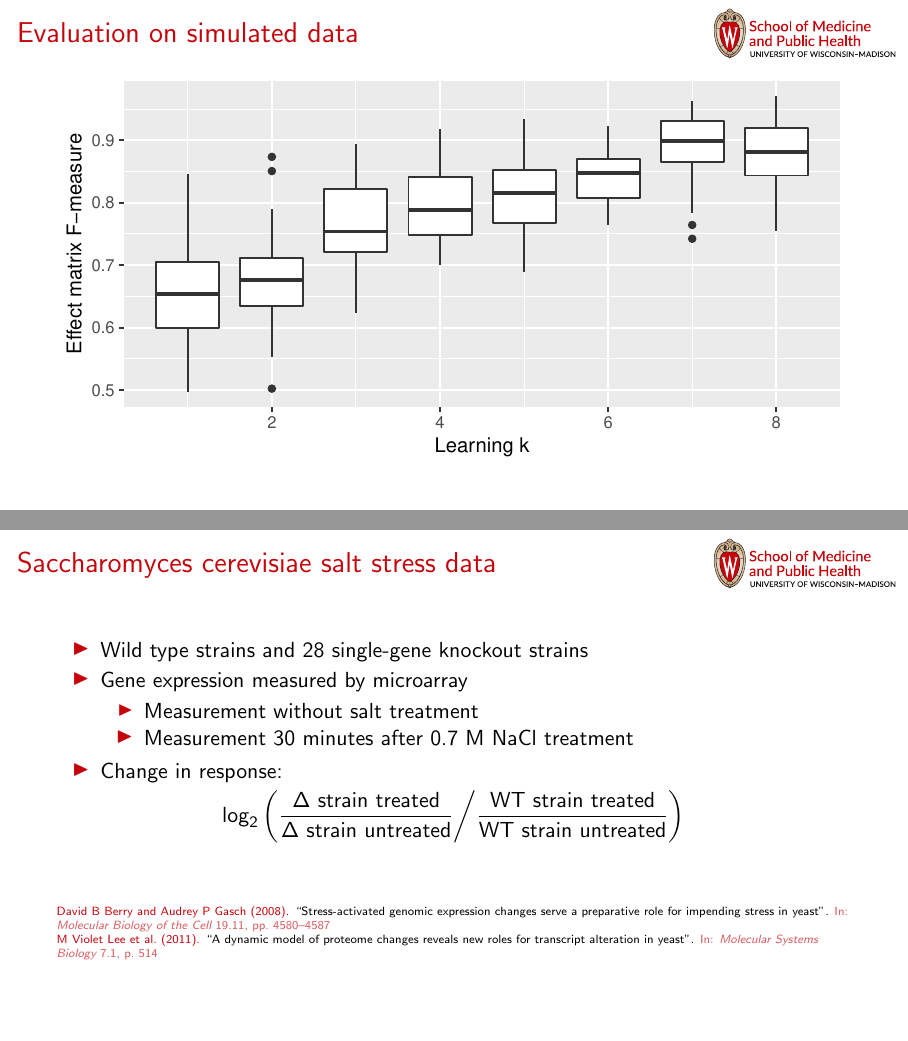
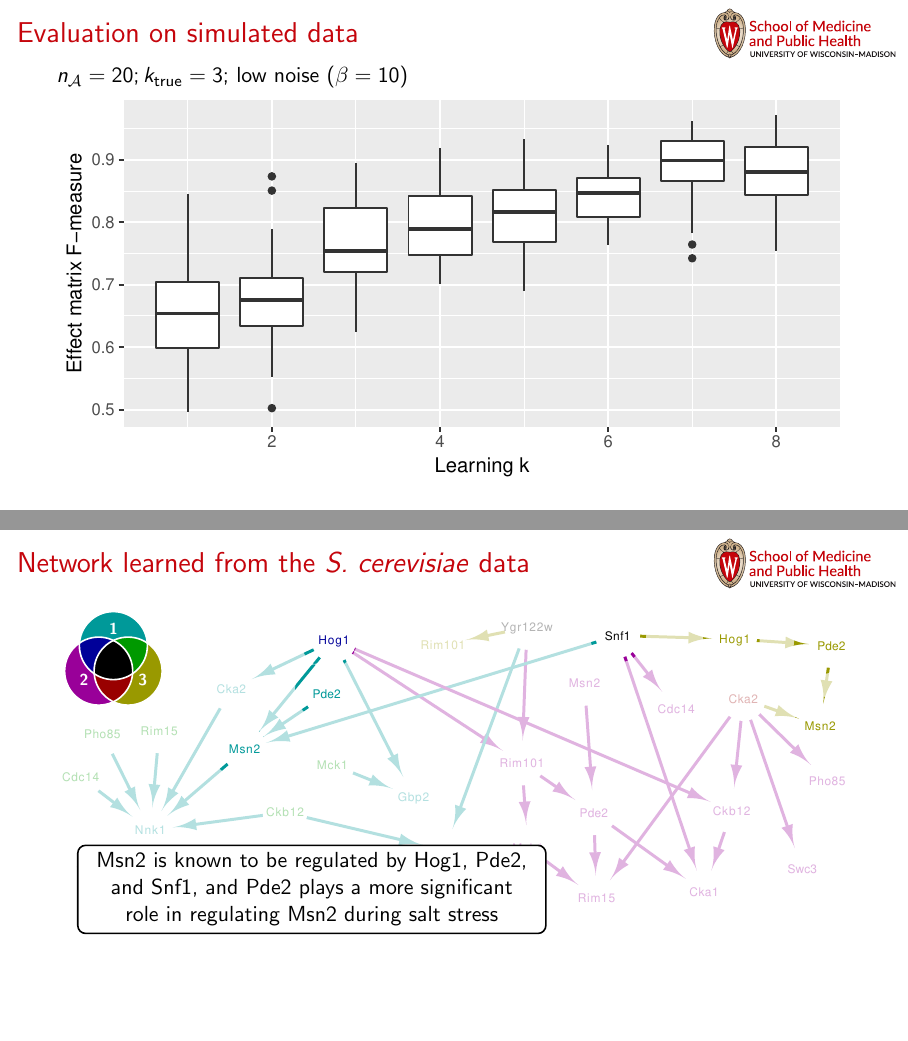
Before and after one commit to sverchkov/recomb-2018-csnem, LaTeX slides (presentation.tex): pages 36 and 37 of 49 before the commit and pages 36 and 41 of 52 after it, joined at a grey line. Compiled offline with pdfLaTeX.

Commit message:
Progress on yeast graph

```diff
--- a/presentation.tex
+++ b/presentation.tex
@@ -557,6 +557,8 @@ Use MC-EMiNEM \parencite{niederberger2012mc} to solve the modified NEM learning
 %%% FRAMEBREAK %%%
 
 \begin{frame}{Evaluation on simulated data}
+$n_\mathcal{A}=20; k_\text{true}=3;$ low noise ($\beta=10$)
+
 \includegraphics[width=\textwidth]{effect-for-pres.pdf}
 \end{frame}
 
@@ -576,14 +578,49 @@ Use MC-EMiNEM \parencite{niederberger2012mc} to solve the modified NEM learning
  \log_2 \left( \frac{\Delta \text{ strain treated}}{\Delta \text{ strain untreated}} \bigg/ \frac{\text{WT strain treated}}{\text{WT strain untreated}} \right)
 \]
 \vfill
-{\tiny \fullcite{berry2008stress} \\ \fullcite{lee2011dynamic} \\}
+{\parencite{berry2008stress, lee2011dynamic} \\}
 \end{frame}
 
 %%% FRAMEBREAK %%%
 
-\begin{frame}{}\small
+\begin{frame}{Network learned from the \textit{S. cerevisiae} data}
+  \vskip5mm
   \begin{tikzpicture}
-    \path pic {colormap};
+   \node[anchor=north west,inner sep=0] at (-10mm,10mm) {\includegraphics[width=14cm]{recomb-2018-short-names.pdf}};
+
+   %\draw[help lines] (-1cm,1cm) grid (13cm,-5cm);
+
+   \uncover<2>{
+    \fill[fill=white,opacity=0.7,even odd rule]
+      (-1cm,1cm) rectangle (13cm,-5cm)
+      (38mm,4mm) circle (5mm);
+    \node[text block, text width=8cm] at (6cm,-3cm) {Hog1 is a master regulator of osmotic stress response};
+   }
+
+   \uncover<3>{
+    \fill[fill=white,opacity=0.7,even odd rule]
+      (-1cm,1cm) rectangle (13cm,-5cm)
+      (38mm,4mm) circle[radius=5mm]
+      (21mm,-4mm) circle[radius=5mm]
+      (109mm,-26mm) circle[radius=5mm]
+      (103mm,-41mm) circle[radius=5mm];
+    \node[text block, text width=8cm] at (35mm,-4cm) {Hog1 and CK complex subunits (Cka2, Ckb1/2) interact, regulate overlapping sets of genes};
+   }
+
+   \uncover<4>{
+    \fill[fill=white,opacity=0.7,even odd rule]
+      (-1cm,1cm) rectangle (13cm,-5cm)
+      (38mm,4mm) circle[radius=5mm]
+      (37mm,-5mm) circle[radius=5mm]
+      (22mm,-15mm) circle[radius=5mm]
+      (89mm,5mm) circle[radius=5mm]
+      (109mm,4mm) circle[radius=5mm]
+      (125mm,3mm) circle[radius=5mm]
+      (125mm,-11mm) circle[radius=5mm];
+    \node[text block, text width=8cm] at (35mm,-4cm) {Msn2 is known to be regulated by Hog1, Pde2, and Snf1, and Pde2 plays a more significant role in regulating Msn2 during salt stress};
+   }
+
+   \path pic {colormap};
   \end{tikzpicture}
 \end{frame}
 
```
